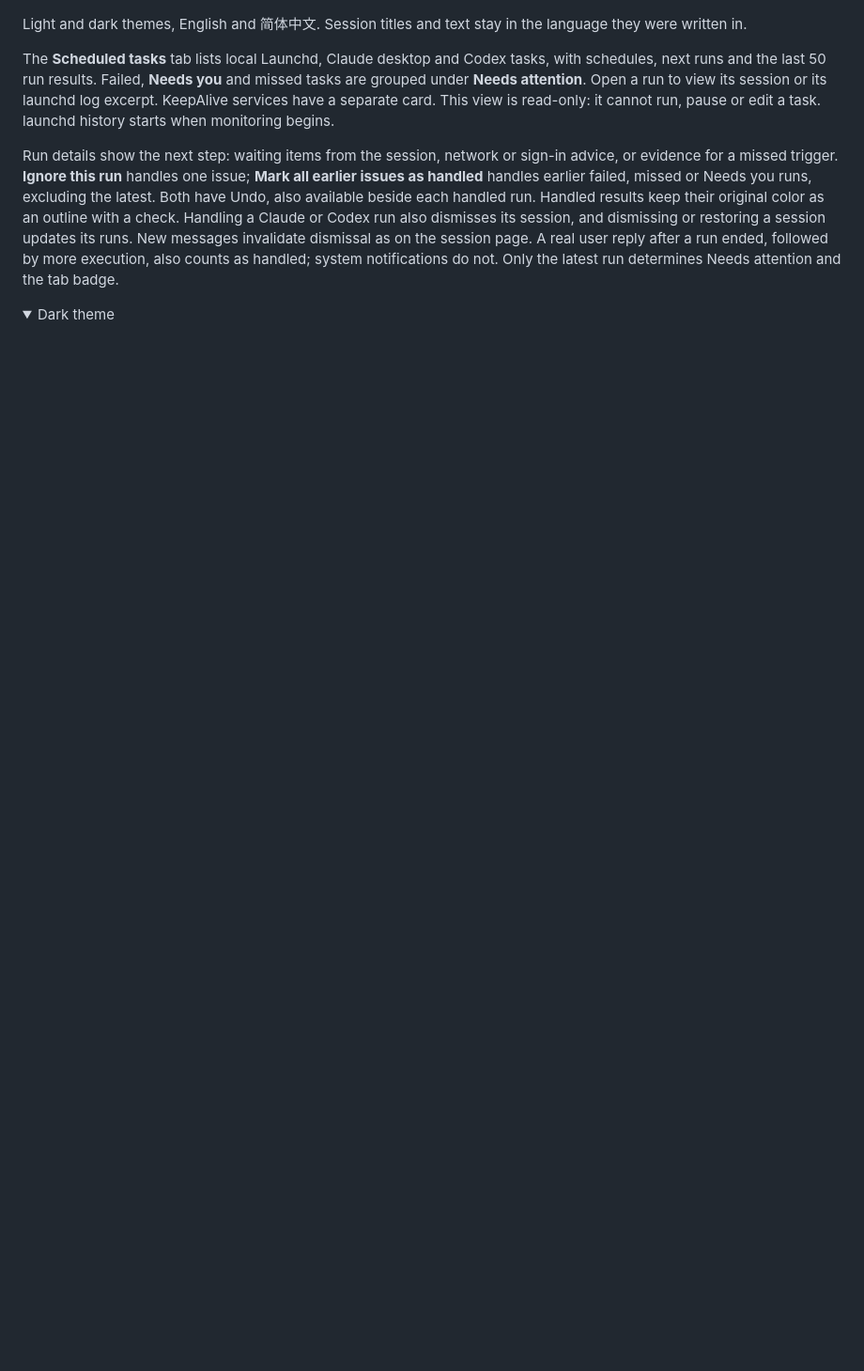
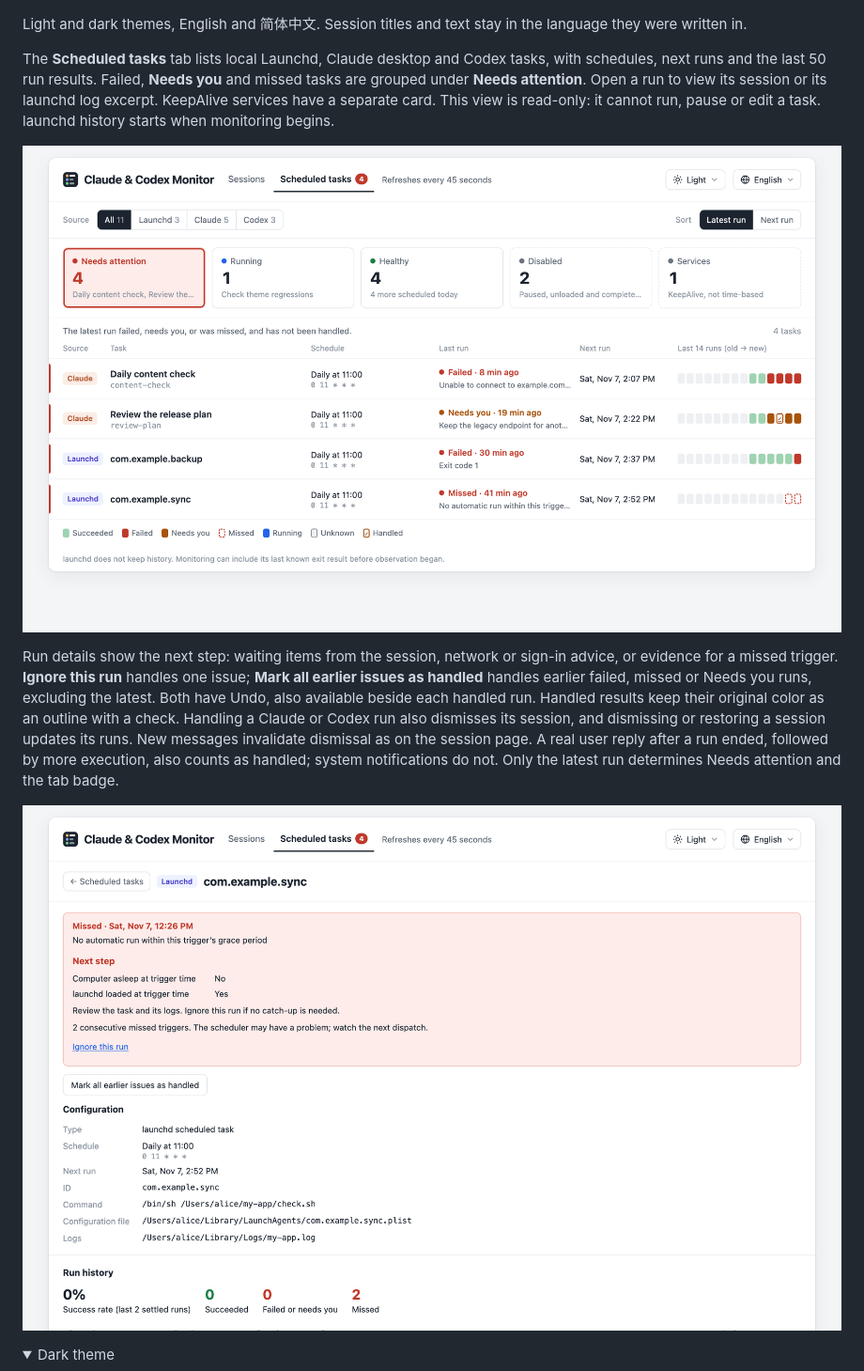
Before and after one commit to sotaof/claude-codex-monitor, a Markdown page: README.md, the part around the change. Shown at 94% size. Drawn GitHub-style; pictures changed too: docs/images/schedule-detail.png (added), docs/images/schedules.png (added); folded sections open; blank space fills up the shorter version.

```diff
--- a/README.md
+++ b/README.md
@@ -58,6 +58,8 @@ last 50 run results. Failed, **Needs you** and missed tasks are grouped under **
 session or its launchd log excerpt. KeepAlive services have a separate card. This view is read-only: it cannot run,
 pause or edit a task. launchd history starts when monitoring begins.
 
+![Scheduled tasks: five status cards with Needs attention selected, listing a failed, a Needs you and a missed task, each with its schedule, next run and last 14 runs](docs/images/schedules.png)
+
 Run details show the next step: waiting items from the session, network or sign-in advice, or evidence for a
 missed trigger. **Ignore this run** handles one issue; **Mark all earlier issues as handled** handles earlier failed,
 missed or Needs you runs, excluding the latest. Both have Undo, also available beside each handled run.
@@ -65,6 +67,8 @@ Handled results keep their original color as an outline with a check. Handling a
 its session, and dismissing or restoring a session updates its runs. New messages invalidate dismissal as on the
 session page. A real user reply after a run ended, followed by more execution, also counts as handled; system
 notifications do not. Only the latest run determines Needs attention and the tab badge.
+
+![Run detail for a missed launchd task: the next step lists whether the computer was asleep and whether the job was loaded, with Ignore this run and Mark all earlier issues as handled](docs/images/schedule-detail.png)
 
 <details><summary>Dark theme</summary>
 
```
Also changed, not shown: README.zh-CN.md (+2 -0 lines), docs/images/schedules-zh.png (added), 1 other file.
